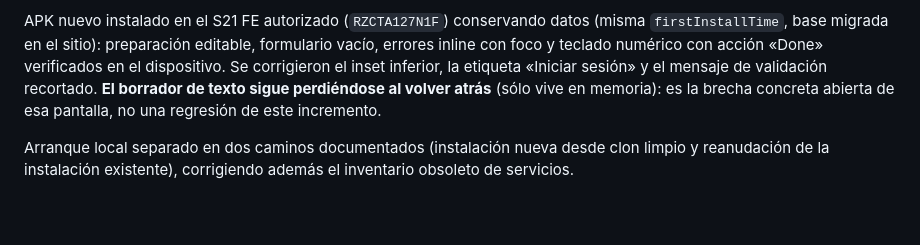
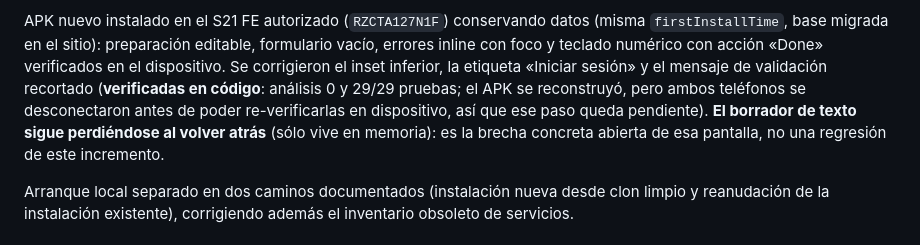
Before and after one commit to marcelojp03/autonexus-ai, a Markdown page: docs/context/STATUS.md, the part around the change. GitHub-like rendering; blank space fills up the shorter version.

Commit message:
docs(status): precisar el alcance de las correcciones nativas

```diff
--- a/docs/context/STATUS.md
+++ b/docs/context/STATUS.md
@@ -32,7 +32,9 @@ recorrió en navegador y por los límites de prompt/verificador registrados.
 APK nuevo instalado en el S21 FE autorizado (`RZCTA127N1F`) conservando datos (misma
 `firstInstallTime`, base migrada en el sitio): preparación editable, formulario vacío, errores
 inline con foco y teclado numérico con acción «Done» verificados en el dispositivo. Se corrigieron
-el inset inferior, la etiqueta «Iniciar sesión» y el mensaje de validación recortado. **El borrador
+el inset inferior, la etiqueta «Iniciar sesión» y el mensaje de validación recortado (**verificadas
+en código**: análisis 0 y 29/29 pruebas; el APK se reconstruyó, pero ambos teléfonos se desconectaron
+antes de poder re-verificarlas en dispositivo, así que ese paso queda pendiente). **El borrador
 de texto sigue perdiéndose al volver atrás** (sólo vive en memoria): es la brecha concreta abierta
 de esa pantalla, no una regresión de este incremento.
 
```
Also changed, not shown: docs/ai/HANDOFF.md (+3 -1 lines).
